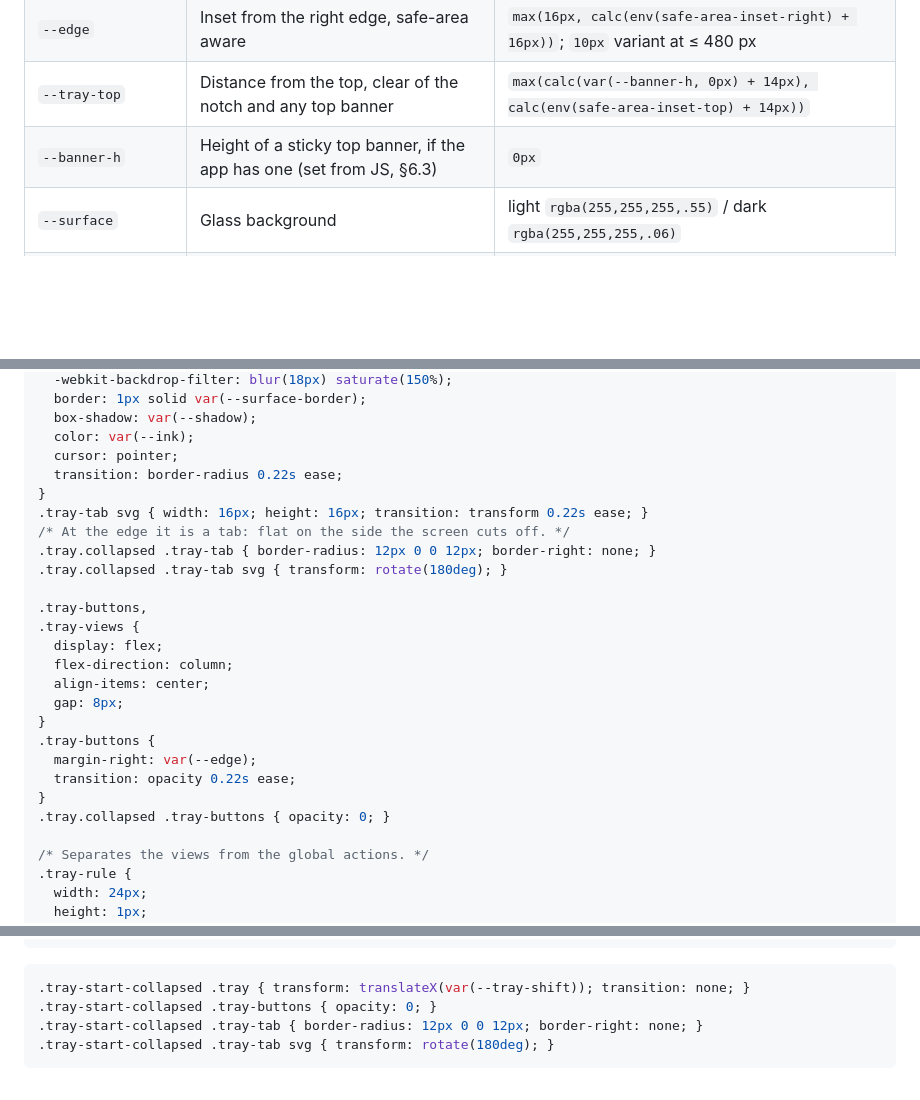
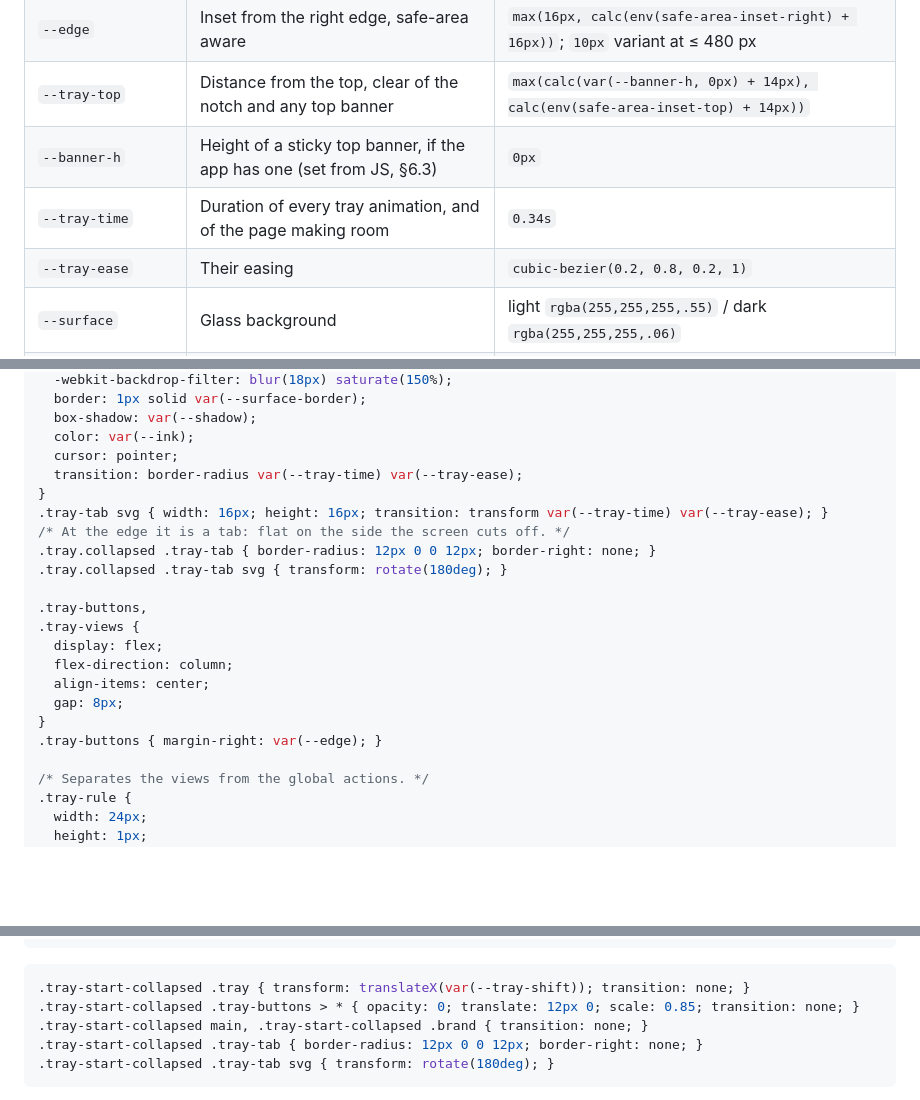
Before and after one commit to augy-studios/sgbus-timings, a Markdown page: docs/edge-tray-spec.md, 3 parts joined by grey strips. Drawn GitHub-style; blank space fills up the shorter version.

````diff
--- a/docs/edge-tray-spec.md
+++ b/docs/edge-tray-spec.md
@@ -75,6 +87,8 @@ are suggestions; keep whatever the host app already calls these things.
 | `--edge` | Inset from the right edge, safe-area aware | `max(16px, calc(env(safe-area-inset-right) + 16px))`; `10px` variant at ≤ 480 px |
 | `--tray-top` | Distance from the top, clear of the notch and any top banner | `max(calc(var(--banner-h, 0px) + 14px), calc(env(safe-area-inset-top) + 14px))` |
 | `--banner-h` | Height of a sticky top banner, if the app has one (set from JS, §6.3) | `0px` |
+| `--tray-time` | Duration of every tray animation, and of the page making room | `0.34s` |
+| `--tray-ease` | Their easing | `cubic-bezier(0.2, 0.8, 0.2, 1)` |
 | `--surface` | Glass background | light `rgba(255,255,255,.55)` / dark `rgba(255,255,255,.06)` |
 | `--surface-strong` | Hover background | light `rgba(255,255,255,.78)` / dark `rgba(255,255,255,.11)` |
 | `--surface-border` | 1 px border | light `rgba(255,255,255,.65)` / dark `rgba(255,255,255,.14)` |
@@ -176,9 +190,9 @@ Rules:
   box-shadow: var(--shadow);
   color: var(--ink);
   cursor: pointer;
-  transition: border-radius 0.22s ease;
+  transition: border-radius var(--tray-time) var(--tray-ease);
 }
-.tray-tab svg { width: 16px; height: 16px; transition: transform 0.22s ease; }
+.tray-tab svg { width: 16px; height: 16px; transition: transform var(--tray-time) var(--tray-ease); }
 /* At the edge it is a tab: flat on the side the screen cuts off. */
 .tray.collapsed .tray-tab { border-radius: 12px 0 0 12px; border-right: none; }
 .tray.collapsed .tray-tab svg { transform: rotate(180deg); }
@@ -190,11 +204,7 @@ Rules:
   align-items: center;
   gap: 8px;
 }
-.tray-buttons {
-  margin-right: var(--edge);
-  transition: opacity 0.22s ease;
-}
-.tray.collapsed .tray-buttons { opacity: 0; }
+.tray-buttons { margin-right: var(--edge); }
 
 /* Separates the views from the global actions. */
 .tray-rule {
@@ -416,7 +464,8 @@ apply the stored state before first paint with a tiny inline script in
 
 ```css
 .tray-start-collapsed .tray { transform: translateX(var(--tray-shift)); transition: none; }
-.tray-start-collapsed .tray-buttons { opacity: 0; }
+.tray-start-collapsed .tray-buttons > * { opacity: 0; translate: 12px 0; scale: 0.85; transition: none; }
+.tray-start-collapsed main, .tray-start-collapsed .brand { transition: none; }
 .tray-start-collapsed .tray-tab { border-radius: 12px 0 0 12px; border-right: none; }
 .tray-start-collapsed .tray-tab svg { transform: rotate(180deg); }
 ```
````
Also changed, not shown: other parts of docs/edge-tray-spec.md (+74 -15 lines).
